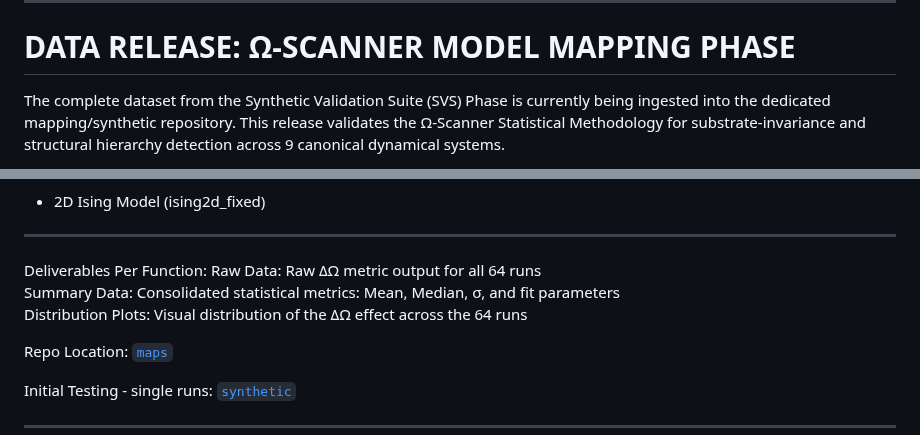
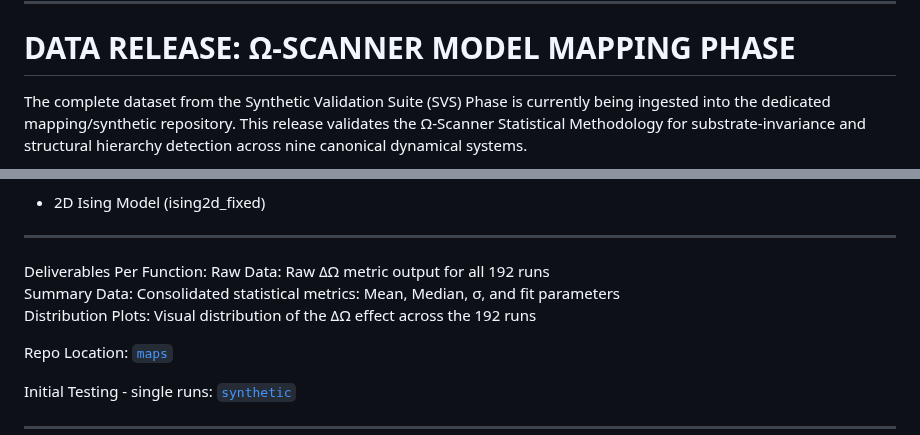
Before and after one commit to oldwalls/omega, a Markdown page: README.md, 2 parts joined by grey strips. Rendered like a GitHub page.

```diff
--- a/README.md
+++ b/README.md
@@ -6,5 +6,5 @@
 
 # DATA RELEASE: Ω-SCANNER MODEL MAPPING PHASE
 
-The complete dataset from the Synthetic Validation Suite (SVS) Phase  is currently being ingested into the dedicated mapping/synthetic repository. This release validates the Ω-Scanner Statistical Methodology for substrate-invariance and structural hierarchy detection across 9 canonical dynamical systems.
+The complete dataset from the Synthetic Validation Suite (SVS) Phase  is currently being ingested into the dedicated mapping/synthetic repository. This release validates the Ω-Scanner Statistical Methodology for substrate-invariance and structural hierarchy detection across nine canonical dynamical systems.
 
@@ -34,9 +34,9 @@ Each system below was subjected to 64 independent Ω-map runs against the
 ---
 
 Deliverables Per Function:
-Raw Data: Raw ΔΩ metric output for all 64 runs
+Raw Data: Raw ΔΩ metric output for all 192 runs
 Summary Data: Consolidated statistical metrics: Mean, Median, σ, and fit parameters
-Distribution Plots: Visual distribution of the ΔΩ effect across the 64 runs
+Distribution Plots: Visual distribution of the ΔΩ effect across the 192 runs
 
 Repo Location: [`maps`](maps)
 
```
Also changed, not shown: other parts of README.md (+1 -1 lines).
